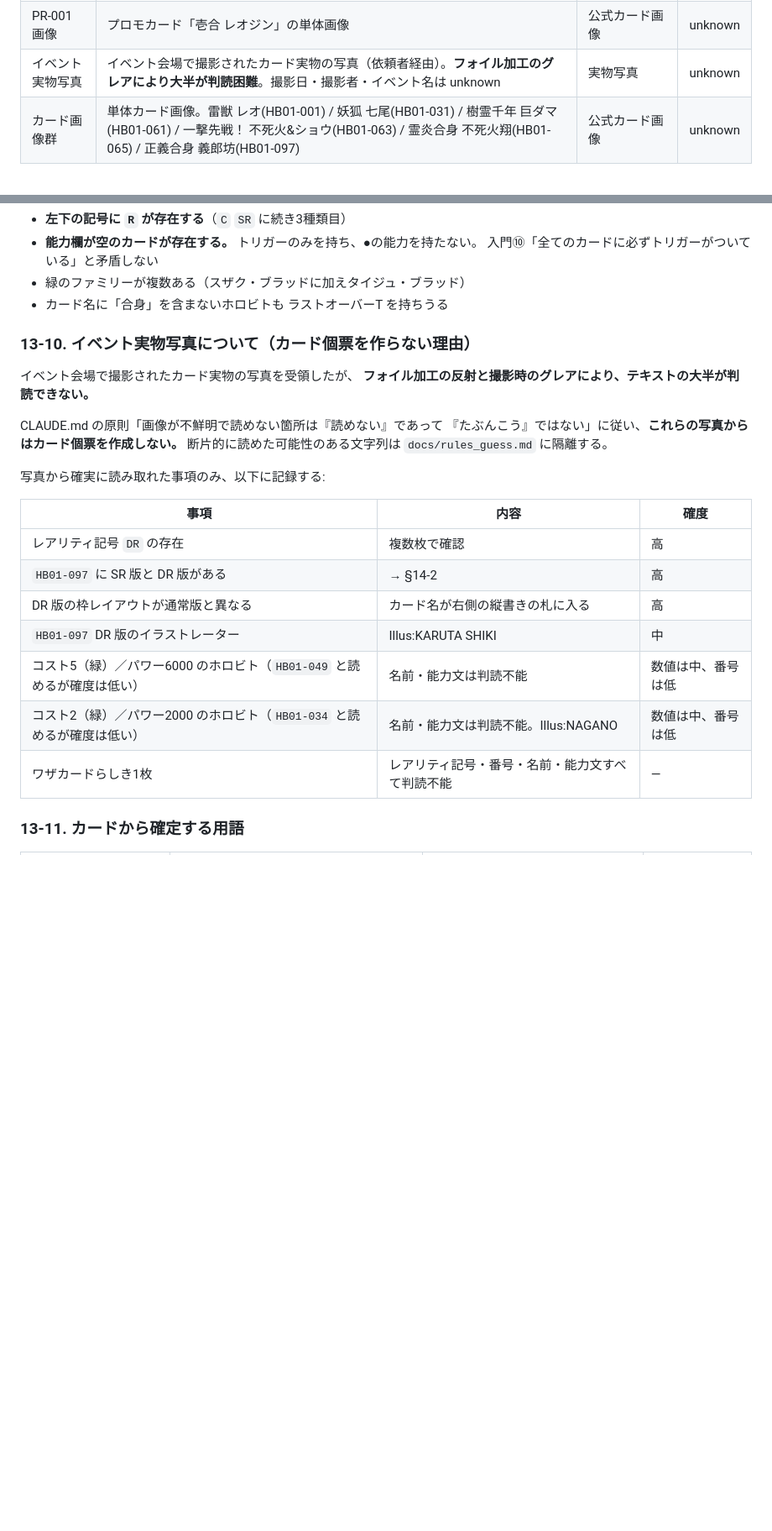
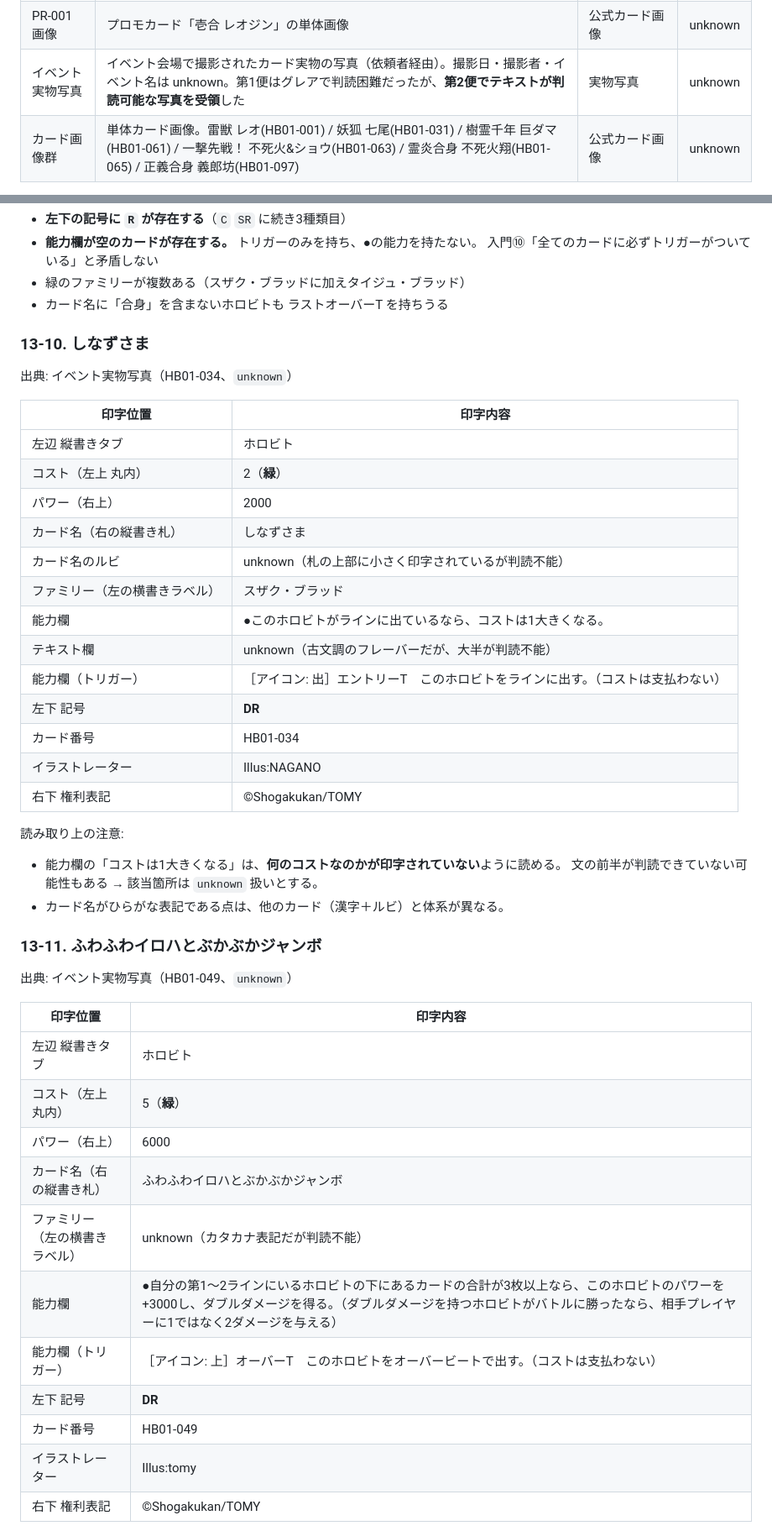
Before and after one commit to tayu02/horobeat, a Markdown page: docs/rules_confirmed.md, 2 parts joined by grey strips. Shown at 84% size. Rendered like a GitHub page; blank space fills up the shorter version.

```diff
--- a/docs/rules_confirmed.md
+++ b/docs/rules_confirmed.md
@@ -43,7 +43,7 @@
 | 入門⑫ | オーバービート | 公式「ホロビート入門⑫」 | unknown |
 | 拡張パック告知 | 「ホロビート 拡張パック 第一弾」告知画像（雷迅合身 レオジンを掲載） | 公式告知画像 | unknown |
 | PR-001画像 | プロモカード「壱合 レオジン」の単体画像 | 公式カード画像 | unknown |
-| イベント実物写真 | イベント会場で撮影されたカード実物の写真（依頼者経由）。**フォイル加工のグレアにより大半が判読困難**。撮影日・撮影者・イベント名は unknown | 実物写真 | unknown |
+| イベント実物写真 | イベント会場で撮影されたカード実物の写真（依頼者経由）。撮影日・撮影者・イベント名は unknown。第1便はグレアで判読困難だったが、**第2便でテキストが判読可能な写真を受領**した | 実物写真 | unknown |
 | カード画像群 | 単体カード画像。雷獣 レオ(HB01-001) / 妖狐 七尾(HB01-031) / 樹霊千年 巨ダマ(HB01-061) / 一撃先戦！ 不死火&ショウ(HB01-063) / 霊炎合身 不死火翔(HB01-065) / 正義合身 義郎坊(HB01-097) | 公式カード画像 | unknown |
 
 - 取得日: 2026-08-28（ティザー①〜⑫、入門①〜⑫、拡張パック告知、PR-001画像すべて依頼者経由で提供）
@@ -657,25 +661,46 @@
 - 緑のファミリーが複数ある（スザク・ブラッドに加えタイジュ・ブラッド）
 - カード名に「合身」を含まないホロビトも ラストオーバーT を持ちうる
 
-### 13-10. イベント実物写真について（カード個票を作らない理由）
+### 13-10. しなずさま
 
-イベント会場で撮影されたカード実物の写真を受領したが、
-**フォイル加工の反射と撮影時のグレアにより、テキストの大半が判読できない。**
+出典: イベント実物写真（HB01-034、`unknown`）
 
-CLAUDE.md の原則「画像が不鮮明で読めない箇所は『読めない』であって
-『たぶんこう』ではない」に従い、**これらの写真からはカード個票を作成しない。**
-断片的に読めた可能性のある文字列は `docs/rules_guess.md` に隔離する。
+| 印字位置 | 印字内容 |
+|---|---|
+| 左辺 縦書きタブ | ホロビト |
+| コスト（左上 丸内） | 2（**緑**） |
+| パワー（右上） | 2000 |
+| カード名（右の縦書き札） | しなずさま |
+| カード名のルビ | unknown（札の上部に小さく印字されているが判読不能） |
+| ファミリー（左の横書きラベル） | スザク・ブラッド |
+| 能力欄 | ●このホロビトがラインに出ているなら、コストは1大きくなる。 |
+| テキスト欄 | unknown（古文調のフレーバーだが、大半が判読不能） |
+| 能力欄（トリガー） | ［アイコン: 出］エントリーT　このホロビトをラインに出す。（コストは支払わない） |
+| 左下 記号 | **DR** |
+| カード番号 | HB01-034 |
+| イラストレーター | Illus:NAGANO |
+| 右下 権利表記 | ©Shogakukan/TOMY |
 
-写真から確実に読み取れた事項のみ、以下に記録する:
+読み取り上の注意:
+- 能力欄の「コストは1大きくなる」は、**何のコストなのかが印字されていない**ように読める。
+  文の前半が判読できていない可能性もある → 該当箇所は `unknown` 扱いとする。
+- カード名がひらがな表記である点は、他のカード（漢字＋ルビ）と体系が異なる。
 
-| 事項 | 内容 | 確度 |
-|---|---|---|
-| レアリティ記号 `DR` の存在 | 複数枚で確認 | 高 |
-| `HB01-097` に SR 版と DR 版がある | → §14-2 | 高 |
-| DR 版の枠レイアウトが通常版と異なる | カード名が右側の縦書きの札に入る | 高 |
-| `HB01-097` DR 版のイラストレーター | Illus:KARUTA SHIKI | 中 |
-| コスト5（緑）／パワー6000 のホロビト（`HB01-049` と読めるが確度は低い） | 名前・能力文は判読不能 | 数値は中、番号は低 |
-| コスト2（緑）／パワー2000 のホロビト（`HB01-034` と読めるが確度は低い） | 名前・能力文は判読不能。Illus:NAGANO | 数値は中、番号は低 |
-| ワザカードらしき1枚 | レアリティ記号・番号・名前・能力文すべて判読不能 | — |
+### 13-11. ふわふわイロハとぶかぶかジャンボ
 
-### 13-11. カードから確定する用語
+出典: イベント実物写真（HB01-049、`unknown`）
+
+| 印字位置 | 印字内容 |
+|---|---|
+| 左辺 縦書きタブ | ホロビト |
+| コスト（左上 丸内） | 5（**緑**） |
+| パワー（右上） | 6000 |
+| カード名（右の縦書き札） | ふわふわイロハとぶかぶかジャンボ |
+| ファミリー（左の横書きラベル） | unknown（カタカナ表記だが判読不能） |
+| 能力欄 | ●自分の第1〜2ラインにいるホロビトの下にあるカードの合計が3枚以上なら、このホロビトのパワーを+3000し、ダブルダメージを得る。（ダブルダメージを持つホロビトがバトルに勝ったなら、相手プレイヤーに1ではなく2ダメージを与える） |
+| 能力欄（トリガー） | ［アイコン: 上］オーバーT　このホロビトをオーバービートで出す。（コストは支払わない） |
+| 左下 記号 | **DR** |
+| カード番号 | HB01-049 |
+| イラストレーター | Illus:tomy |
+| 右下 権利表記 | ©Shogakukan/TOMY |
+
```
Also changed, not shown: other parts of docs/rules_confirmed.md (+47 -4 lines), docs/rules_guess.md (+30 -14 lines).
